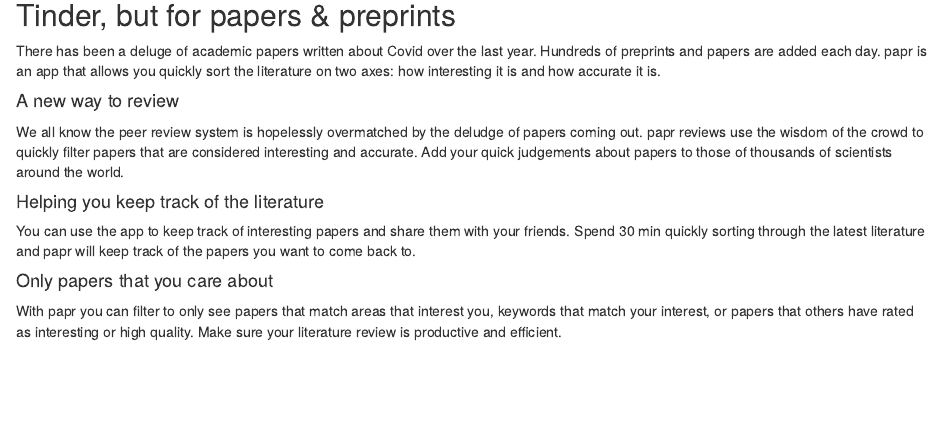
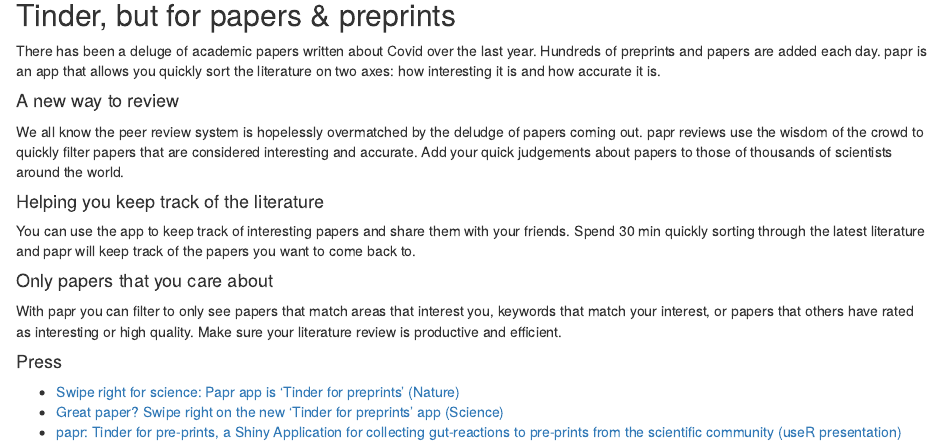
Before and after one commit to paprwebsite/paprwebsite.github.io, an R Markdown document (index.Rmd): the page in a window 1100 px wide, from 80 px down. Rendered offline with R 4.5, knitr and Pandoc, with nearby package versions; drawn as R Markdown's standard HTML page in place of the format the file asks for.

Commit message:
added press

```diff
--- a/index.Rmd
+++ b/index.Rmd
@@ -24,3 +24,10 @@
 #### Only papers that you care about
 
 With papr you can filter to only see papers that match areas that interest you, keywords that match your interest, or papers that others have rated as interesting or high quality. Make sure your literature review is productive and efficient.
+
+
+#### Press
+
+* [Swipe right for science: Papr app is ‘Tinder for preprints’ (Nature) ](https://www.nature.com/news/swipe-right-for-science-papr-app-is-tinder-for-preprints-1.22163)
+* [Great paper? Swipe right on the new ‘Tinder for preprints’ app (Science)](https://www.sciencemag.org/news/2017/06/great-paper-swipe-right-new-tinder-preprints-app)
+* [papr: Tinder for pre-prints, a Shiny Application for collecting gut-reactions to pre-prints from the scientific community (useR presentation)](https://channel9.msdn.com/Events/useR-international-R-User-conferences/useR-International-R-User-2017-Conference/papr-Tinder-for-pre-prints-a-Shiny-Application-for-collecting-gut-reactions-to-pre-prints-from-the-s)
```
